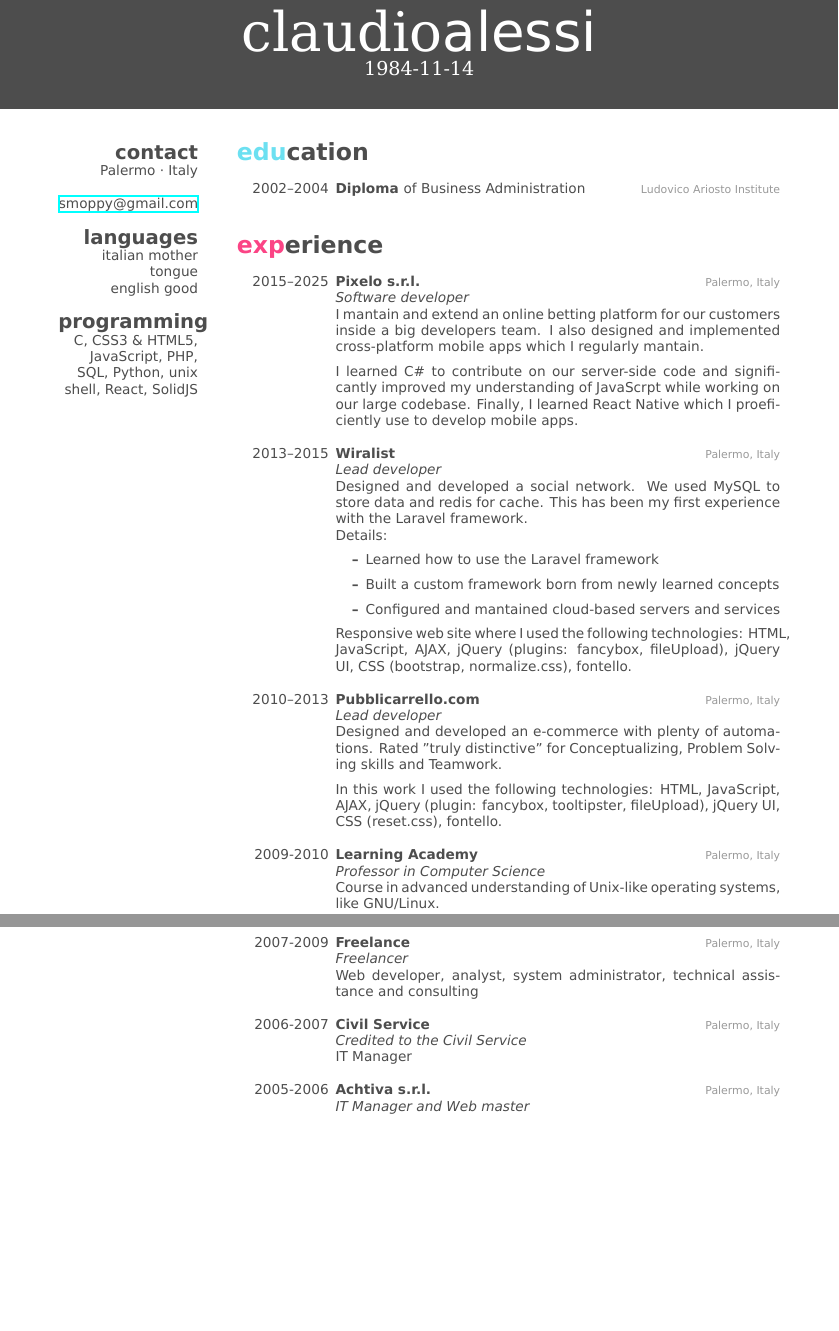
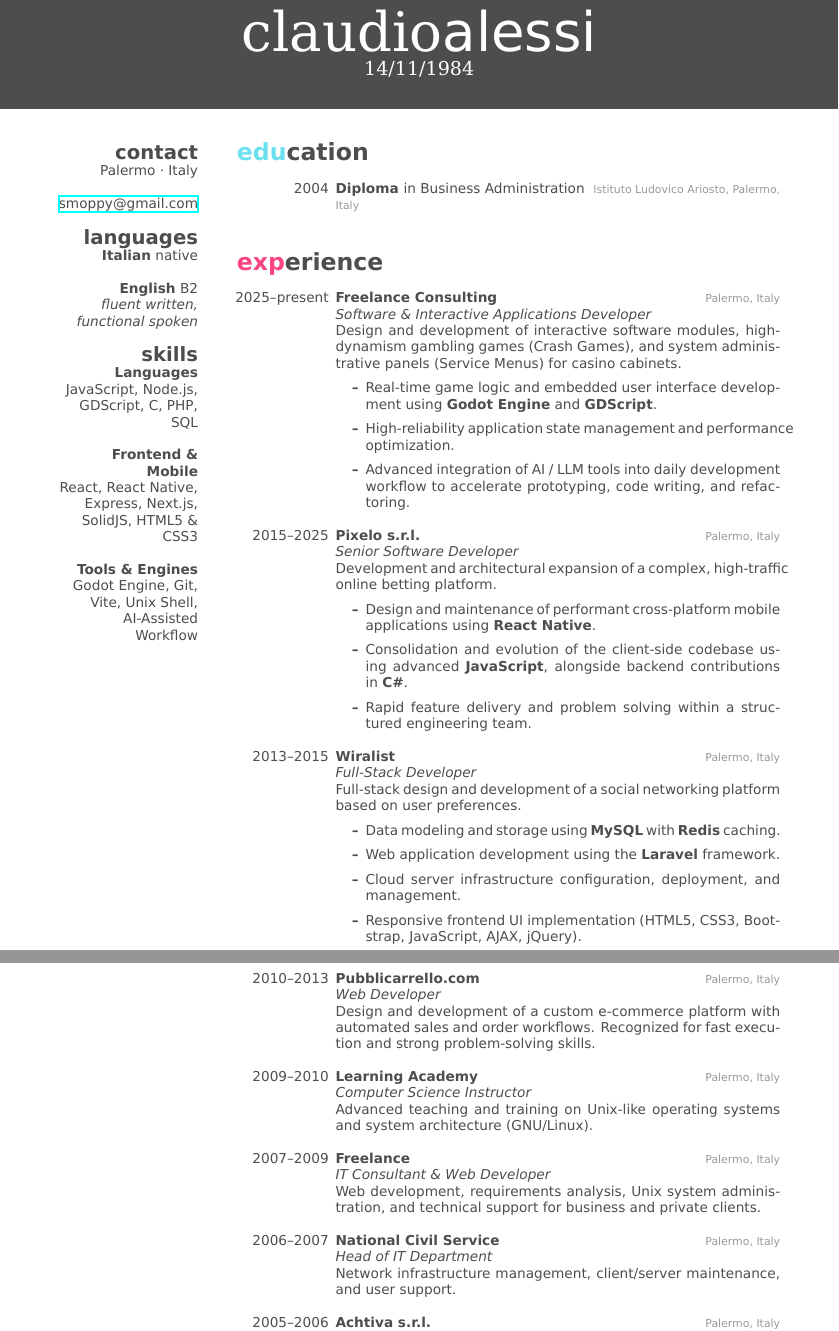
Before and after one commit to bitsmanent/cv, a LaTeX CV (en.tex): two parts of pages 1 and 2 of 2, joined at a grey line, cut so that both start at the same text, the shorter picture padded with empty space. Compiled offline with XeLaTeX.

Commit message:
Overall improvements and add latest skills
Also include a note about GDPR.

```diff
--- a/en.tex
+++ b/en.tex
@@ -12,10 +13,25 @@ Palermo ⋅ Italy
 ~
 \href{mailto:smoppy@gmail.com}{smoppy@gmail.com}
 \section{languages}
-italian mother tongue
-english good
-\section{programming}
-C, CSS3 \& HTML5, JavaScript, PHP, SQL, Python, unix shell, React, SolidJS
+\textbf{Italian} native
+~
+\textbf{English} B2
+\emph{fluent written,}
+\emph{functional spoken}
+\section{skills}
+\textbf{Languages}
+JavaScript, Node.js,
+GDScript, C, PHP, SQL
+~
+\textbf{Frontend \& Mobile}
+React, React Native,
+Express, Next.js,
+SolidJS, HTML5 \& CSS3
+~
+\textbf{Tools \& Engines}
+Godot Engine, Git,
+Vite, Unix Shell,
+AI-Assisted Workflow
 \end{aside}
 
 %----------------------------------------------------------------------------------------
@@ -25,9 +41,9 @@ C, CSS3 \& HTML5, JavaScript, PHP, SQL, Python, unix shell, React, SolidJS
 \begin{entrylist}
 %------------------------------------------------
 \entry
-{2002--2004}
-{Diploma {\normalfont of Business Administration}}
-{Ludovico Ariosto Institute}
+{2004}
+{Diploma {\normalfont in Business Administration}}
+{Istituto Ludovico Ariosto, Palermo, Italy}
 {}
 \end{entrylist}
 
@@ -36,86 +52,95 @@ C, CSS3 \& HTML5, JavaScript, PHP, SQL, Python, unix shell, React, SolidJS
 %----------------------------------------------------------------------------------------
 \section{experience}
 \begin{entrylist}
+
+%------------------------------------------------
+\entry
+{2025--present}
+{Freelance Consulting}
+{Palermo, Italy}
+{\emph{Software \& Interactive Applications Developer} \\
+Design and development of interactive software modules, high-dynamism gambling games (Crash Games), and system administrative panels (Service Menus) for casino cabinets.
+\begin{itemize}
+\item Real-time game logic and embedded user interface development using \textbf{Godot Engine} and \textbf{GDScript}.
+\item High-reliability application state management and performance optimization.
+\item Advanced integration of AI / LLM tools into daily development workflow to accelerate prototyping, code writing, and refactoring.
+\end{itemize}
+}
+
 %------------------------------------------------
 \entry
 {2015--2025}
 {Pixelo s.r.l.}
 {Palermo, Italy}
-{\emph{Software developer} \\
-I mantain and extend an online betting platform for our customers inside a big
-developers team. I also designed and implemented cross-platform mobile apps
-which I regularly mantain.
+{\emph{Senior Software Developer} \\
+Development and architectural expansion of a complex, high-traffic online betting platform.
+\begin{itemize}
+\item Design and maintenance of performant cross-platform mobile applications using \textbf{React Native}.
+\item Consolidation and evolution of the client-side codebase using advanced \textbf{JavaScript}, alongside backend contributions in \textbf{C\#}.
+\item Rapid feature delivery and problem solving within a structured engineering team.
+\end{itemize}
+}
 
-I learned C\# to contribute on our server-side code and significantly improved
-my understanding of JavaScrpt while working on our large codebase. Finally, I
-learned React Native which I proeficiently use to develop mobile apps.
-}
 %------------------------------------------------
 \entry
 {2013--2015}
 {Wiralist}
 {Palermo, Italy}
-{\emph{Lead developer} \\
-Designed and developed a social network. We used MySQL to store data and redis for cache. This has been my first experience with the Laravel framework. \\
-Details:
+{\emph{Full-Stack Developer} \\
+Full-stack design and development of a social networking platform based on user preferences.
 \begin{itemize}
-\item Learned how to use the Laravel framework
-\item Built a custom framework born from newly learned concepts
-\item Configured and mantained cloud-based servers and services
+\item Data modeling and storage using \textbf{MySQL} with \textbf{Redis} caching.
+\item Web application development using the \textbf{Laravel} framework.
+\item Cloud server infrastructure configuration, deployment, and management.
+\item Responsive frontend UI implementation (HTML5, CSS3, Bootstrap, JavaScript, AJAX, jQuery).
 \end{itemize}
+}
 
-Responsive web site where I used the following technologies: HTML,
-JavaScript, AJAX, jQuery (plugins: fancybox, fileUpload), jQuery UI,
-CSS (bootstrap, normalize.css), fontello.
-}
 %------------------------------------------------
 \entry
 {2010--2013}
 {Pubblicarrello.com}
 {Palermo, Italy}
-{\emph{Lead developer} \\
-Designed and developed an e-commerce with plenty of automations. Rated "truly distinctive"
-for Conceptualizing, Problem Solving skills and Teamwork.
+{\emph{Web Developer} \\
+Design and development of a custom e-commerce platform with automated sales and order workflows. Recognized for fast execution and strong problem-solving skills.
+}
 
-In this work I used the following technologies: HTML,
-JavaScript, AJAX, jQuery (plugin: fancybox, tooltipster, fileUpload),
-jQuery UI, CSS (reset.css), fontello.
-}
 %------------------------------------------------
 \entry
-{2009-2010}
+{2009--2010}
 {Learning Academy}
 {Palermo, Italy}
-{\emph{Professor in Computer Science} \\
-Course in advanced understanding of Unix-like operating systems, like GNU/Linux.
+{\emph{Computer Science Instructor} \\
+Advanced teaching and training on Unix-like operating systems and system architecture (GNU/Linux).
 }
+
 %------------------------------------------------
 \entry
-{2007-2009}
+{2007--2009}
 {Freelance}
 {Palermo, Italy}
-{\emph{Freelancer} \\
-Web developer, analyst, system administrator, technical assistance and consulting
+{\emph{IT Consultant \& Web Developer} \\
+Web development, requirements analysis, Unix system administration, and technical support for business and private clients.
 }
+
 %------------------------------------------------
 \entry
-{2006-2007}
-{Civil Service}
+{2006--2007}
+{National Civil Service}
 {Palermo, Italy}
-{\emph{Credited to the Civil Service} \\
-IT Manager
+{\emph{Head of IT Department} \\
+Network infrastructure management, client/server maintenance, and user support.
 }
+
 %------------------------------------------------
 \entry
-{2005-2006}
+{2005--2006}
 {Achtiva s.r.l.}
 {Palermo, Italy}
-{\emph{IT Manager and Web master}
-}
+{\emph{Head of IT \& Web Developer} }
+
 %------------------------------------------------
 \entry
-{2004-2005}
+{2004--2005}
 {Mac\&Win s.r.l.}
 {Palermo, Italy}
-{\emph{Technical Manager} \\
-Tech support, customer relations and repair workshop.
```
Also changed, not shown: it.tex (+77 -63 lines), en.tex (25 more changed lines).
